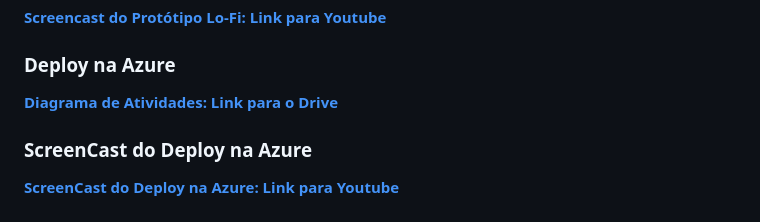
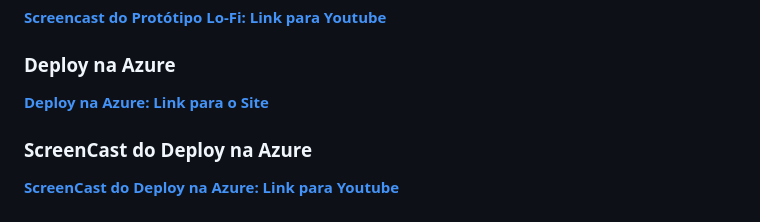
Before and after one commit to Malucoimbr/Florescer, a Markdown page: README.md, the part around the change. GitHub-like rendering.

```diff
--- a/README.md
+++ b/README.md
@@ -67,7 +67,7 @@ Este repositório servirá como um local central para documentar todo o processo
 [**Screencast do Protótipo Lo-Fi: Link para Youtube**](https://youtu.be/KHJL9BLfxRY)
 
 ### Deploy na Azure
-[**Diagrama de Atividades: Link para o Drive**](http://projeto-florescer.azurewebsites.net)
+[**Deploy na Azure: Link para o Site**](http://projeto-florescer.azurewebsites.net)
 
 ### ScreenCast do Deploy na Azure
 [**ScreenCast do Deploy na Azure: Link para Youtube**](https://youtu.be/BycFX2oa5y0)
```
